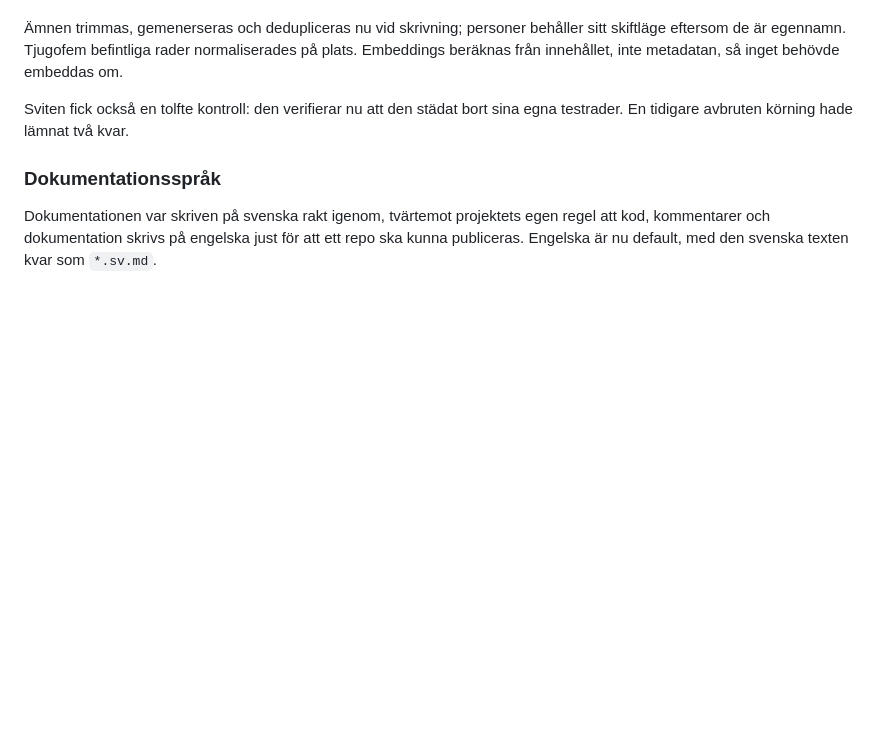
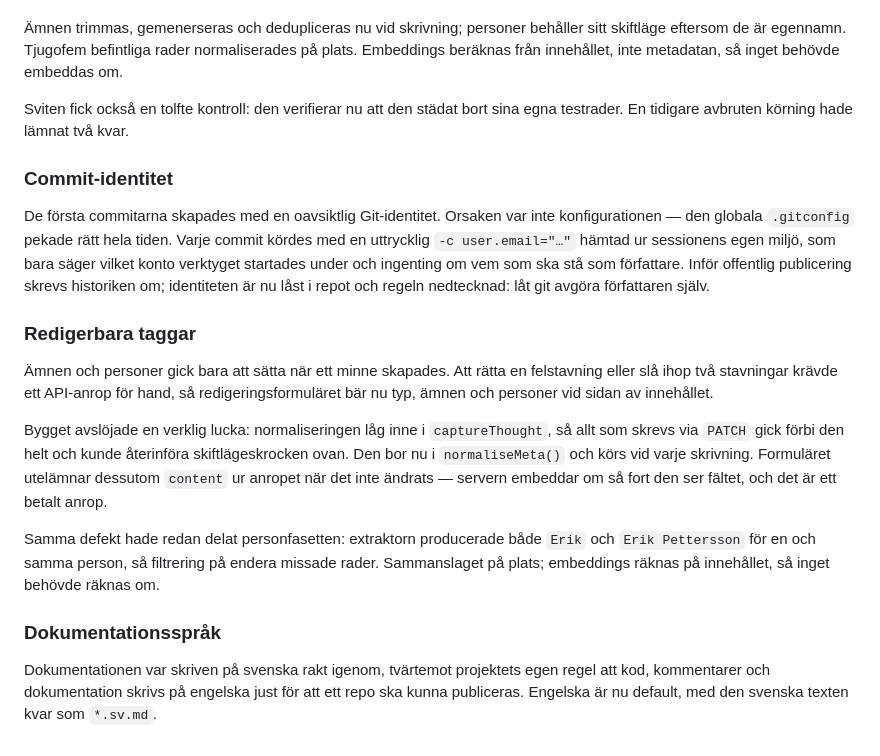
Before and after one commit to Snille/Mimers-Brain, a Markdown page: history.sv.md, the part around the change. GitHub-like rendering; blank space fills up the shorter version.

Commit message:
Record the commit-identity mistake and the tag-editing work

```diff
--- a/history.sv.md
+++ b/history.sv.md
@@ -135,6 +135,32 @@ embeddas om.
 Sviten fick också en tolfte kontroll: den verifierar nu att den städat bort sina
 egna testrader. En tidigare avbruten körning hade lämnat två kvar.
 
+### Commit-identitet
+
+De första commitarna skapades med en oavsiktlig Git-identitet. Orsaken var inte
+konfigurationen — den globala `.gitconfig` pekade rätt hela tiden. Varje commit
+kördes med en uttrycklig `-c user.email="…"` hämtad ur sessionens egen miljö, som
+bara säger vilket konto verktyget startades under och ingenting om vem som ska
+stå som författare. Inför offentlig publicering skrevs historiken om; identiteten är nu
+låst i repot och regeln nedtecknad: låt git avgöra författaren själv.
+
+### Redigerbara taggar
+
+Ämnen och personer gick bara att sätta när ett minne skapades. Att rätta en
+felstavning eller slå ihop två stavningar krävde ett API-anrop för hand, så
+redigeringsformuläret bär nu typ, ämnen och personer vid sidan av innehållet.
+
+Bygget avslöjade en verklig lucka: normaliseringen låg inne i `captureThought`, så
+allt som skrevs via `PATCH` gick förbi den helt och kunde återinföra
+skiftlägeskrocken ovan. Den bor nu i `normaliseMeta()` och körs vid varje
+skrivning. Formuläret utelämnar dessutom `content` ur anropet när det inte ändrats
+— servern embeddar om så fort den ser fältet, och det är ett betalt anrop.
+
+Samma defekt hade redan delat personfasetten: extraktorn producerade både `Erik`
+och `Erik Pettersson` för en och samma person, så filtrering på endera missade
+rader. Sammanslaget på plats; embeddings räknas på innehållet, så inget behövde
+räknas om.
+
 ### Dokumentationsspråk
 
 Dokumentationen var skriven på svenska rakt igenom, tvärtemot projektets egen
```
Also changed, not shown: history.md (+27 -0 lines).
